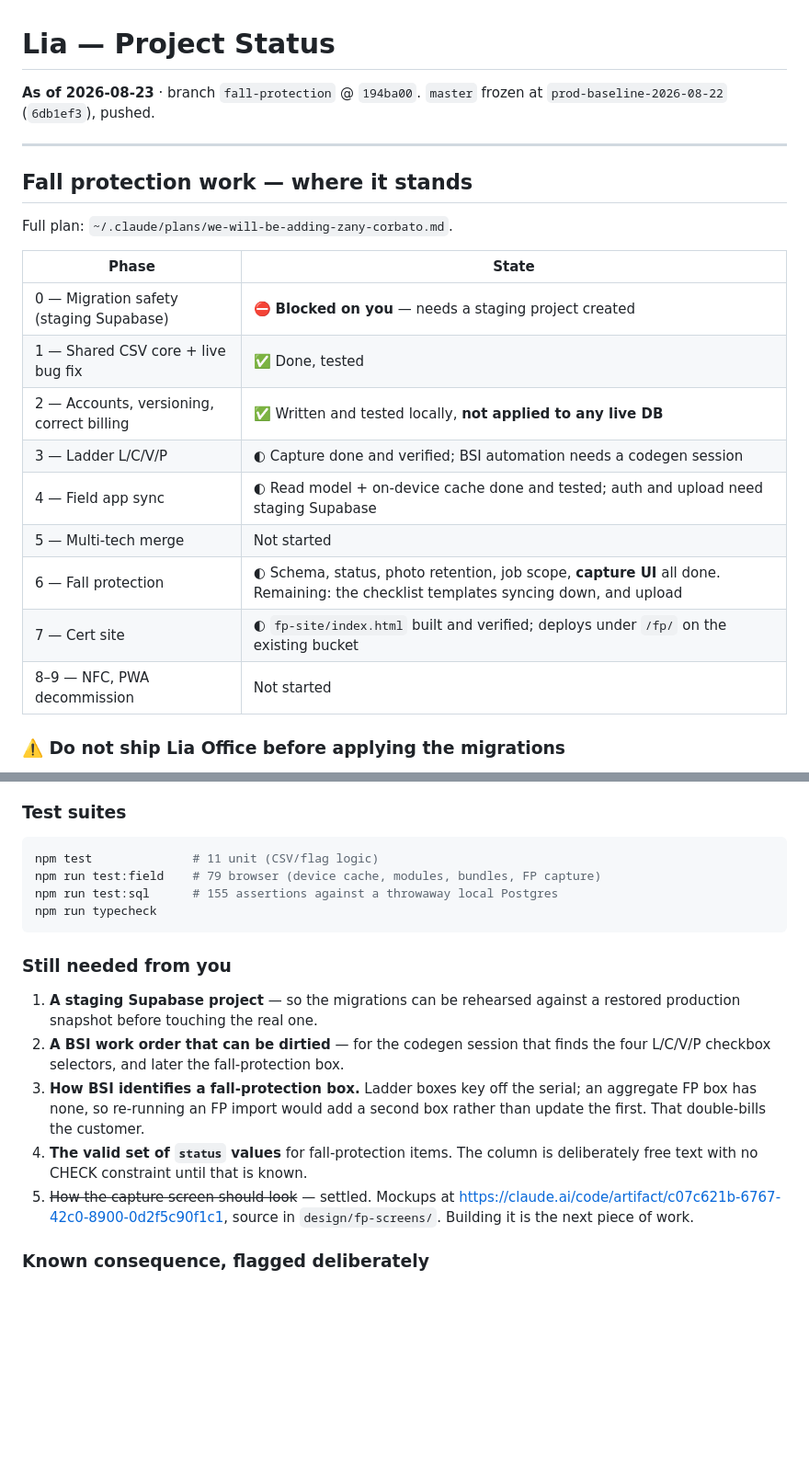
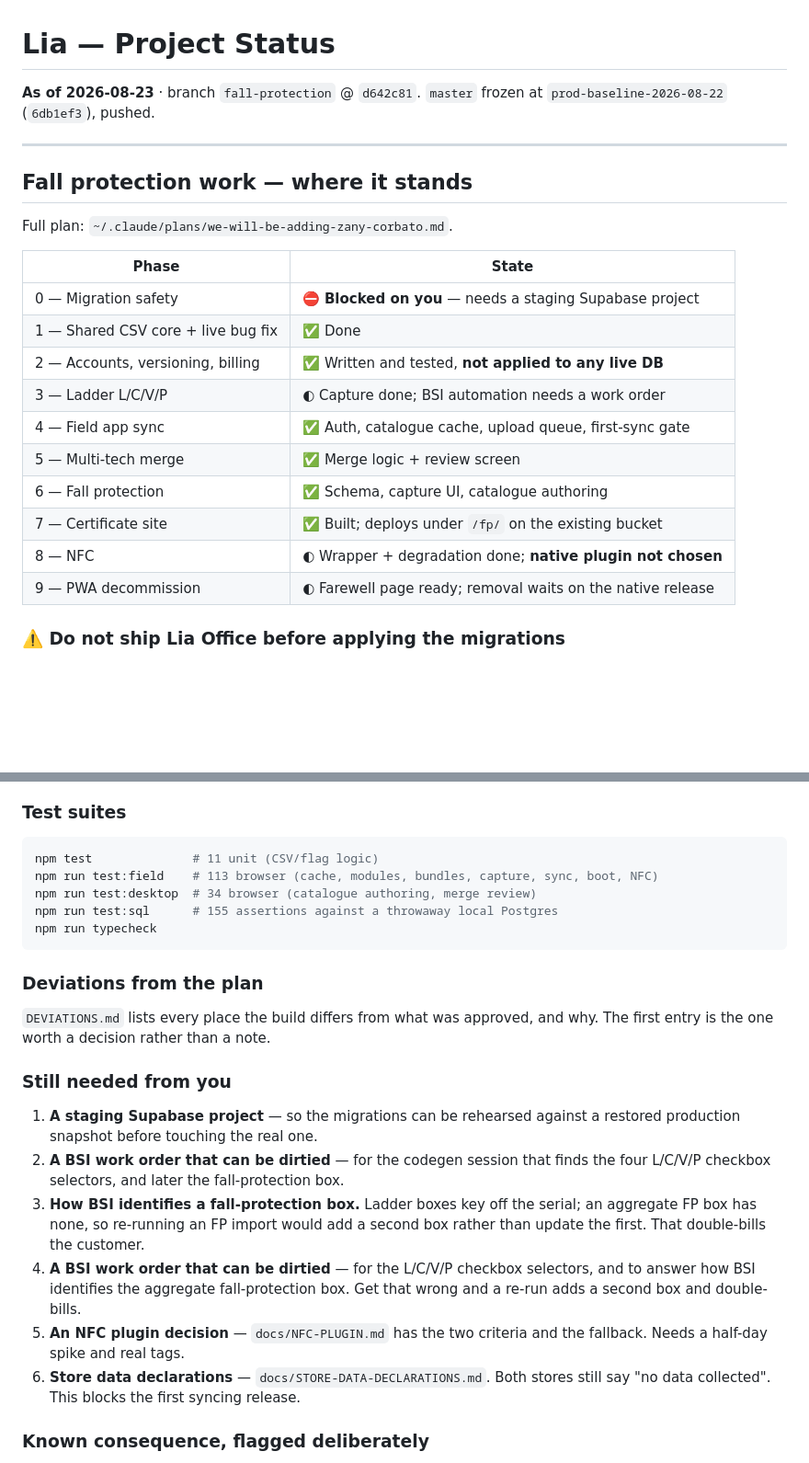
Before and after one commit to mobileappdevelopmentgroup/lia-field, a Markdown page: STATUS.md, 2 parts joined by grey strips. Shown at 92% size. Drawn GitHub-style; blank space fills up the shorter version.

Commit message:
Refresh STATUS.md for the current phase state
Co-Authored-By: Claude Opus 5 <noreply@anthropic.com>
Claude-Session: https://claude.ai/code/session_016woexTGBoHVM6veW21D5us

````diff
--- a/STATUS.md
+++ b/STATUS.md
@@ -1,6 +1,6 @@
 # Lia — Project Status
 
-**As of 2026-08-23** · branch `fall-protection` @ `194ba00`. `master` frozen at
+**As of 2026-08-23** · branch `fall-protection` @ `d642c81`. `master` frozen at
 `prod-baseline-2026-08-22` (`6db1ef3`), pushed.
 
 ---
@@ -11,15 +11,16 @@ Full plan: `~/.claude/plans/we-will-be-adding-zany-corbato.md`.
 
 | Phase | State |
 |---|---|
-| 0 — Migration safety (staging Supabase) | ⛔ **Blocked on you** — needs a staging project created |
-| 1 — Shared CSV core + live bug fix | ✅ Done, tested |
-| 2 — Accounts, versioning, correct billing | ✅ Written and tested locally, **not applied to any live DB** |
-| 3 — Ladder L/C/V/P | ◐ Capture done and verified; BSI automation needs a codegen session |
-| 4 — Field app sync | ◐ Read model + on-device cache done and tested; auth and upload need staging Supabase |
-| 5 — Multi-tech merge | Not started |
-| 6 — Fall protection | ◐ Schema, status, photo retention, job scope, **capture UI** all done. Remaining: the checklist templates syncing down, and upload |
-| 7 — Cert site | ◐ `fp-site/index.html` built and verified; deploys under `/fp/` on the existing bucket |
-| 8–9 — NFC, PWA decommission | Not started |
+| 0 — Migration safety | ⛔ **Blocked on you** — needs a staging Supabase project |
+| 1 — Shared CSV core + live bug fix | ✅ Done |
+| 2 — Accounts, versioning, billing | ✅ Written and tested, **not applied to any live DB** |
+| 3 — Ladder L/C/V/P | ◐ Capture done; BSI automation needs a work order |
+| 4 — Field app sync | ✅ Auth, catalogue cache, upload queue, first-sync gate |
+| 5 — Multi-tech merge | ✅ Merge logic + review screen |
+| 6 — Fall protection | ✅ Schema, capture UI, catalogue authoring |
+| 7 — Certificate site | ✅ Built; deploys under `/fp/` on the existing bucket |
+| 8 — NFC | ◐ Wrapper + degradation done; **native plugin not chosen** |
+| 9 — PWA decommission | ◐ Farewell page ready; removal waits on the native release |
 
 ### ⚠️ Do not ship Lia Office before applying the migrations
 
@@ -62,10 +63,16 @@ the first blank-work-order import charge and every one after it free forever.
 
 ```bash
 npm test              # 11 unit (CSV/flag logic)
-npm run test:field    # 79 browser (device cache, modules, bundles, FP capture)
+npm run test:field    # 113 browser (cache, modules, bundles, capture, sync, boot, NFC)
+npm run test:desktop  # 34 browser (catalogue authoring, merge review)
 npm run test:sql      # 155 assertions against a throwaway local Postgres
 npm run typecheck
 ```
+
+### Deviations from the plan
+
+`DEVIATIONS.md` lists every place the build differs from what was approved, and
+why. The first entry is the one worth a decision rather than a note.
 
 ### Still needed from you
 
@@ -76,11 +83,13 @@ npm run typecheck
 3. **How BSI identifies a fall-protection box.** Ladder boxes key off the serial;
    an aggregate FP box has none, so re-running an FP import would add a second box
    rather than update the first. That double-bills the customer.
-4. **The valid set of `status` values** for fall-protection items. The column is
-   deliberately free text with no CHECK constraint until that is known.
-5. ~~How the capture screen should look~~ — settled. Mockups at
-   <https://claude.ai/code/artifact/c07c621b-6767-42c0-8900-0d2f5c90f1c1>,
-   source in `design/fp-screens/`. Building it is the next piece of work.
+4. **A BSI work order that can be dirtied** — for the L/C/V/P checkbox
+   selectors, and to answer how BSI identifies the aggregate fall-protection
+   box. Get that wrong and a re-run adds a second box and double-bills.
+5. **An NFC plugin decision** — `docs/NFC-PLUGIN.md` has the two criteria and
+   the fallback. Needs a half-day spike and real tags.
+6. **Store data declarations** — `docs/STORE-DATA-DECLARATIONS.md`. Both stores
+   still say "no data collected". This blocks the first syncing release.
 
 ### Known consequence, flagged deliberately
 
````
